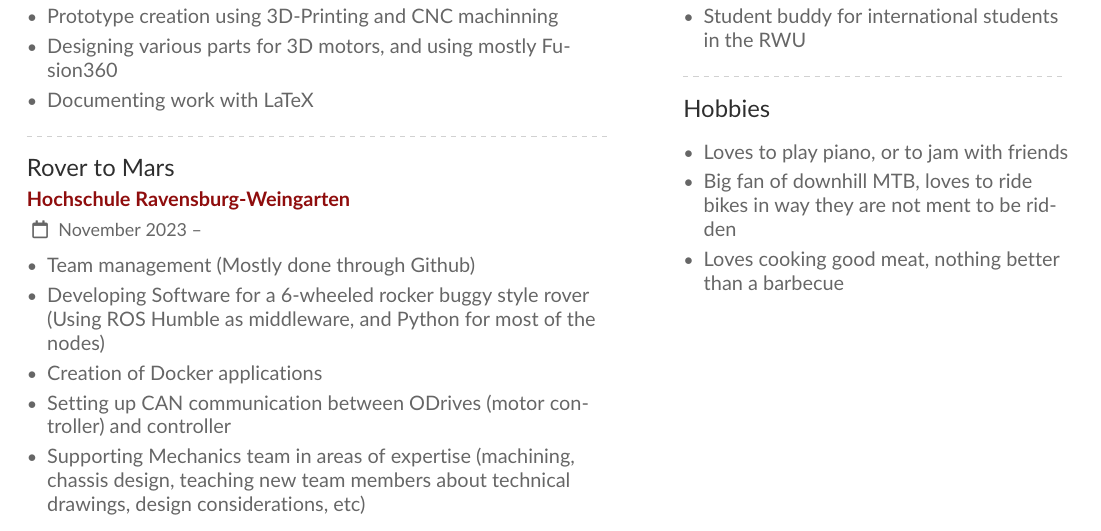
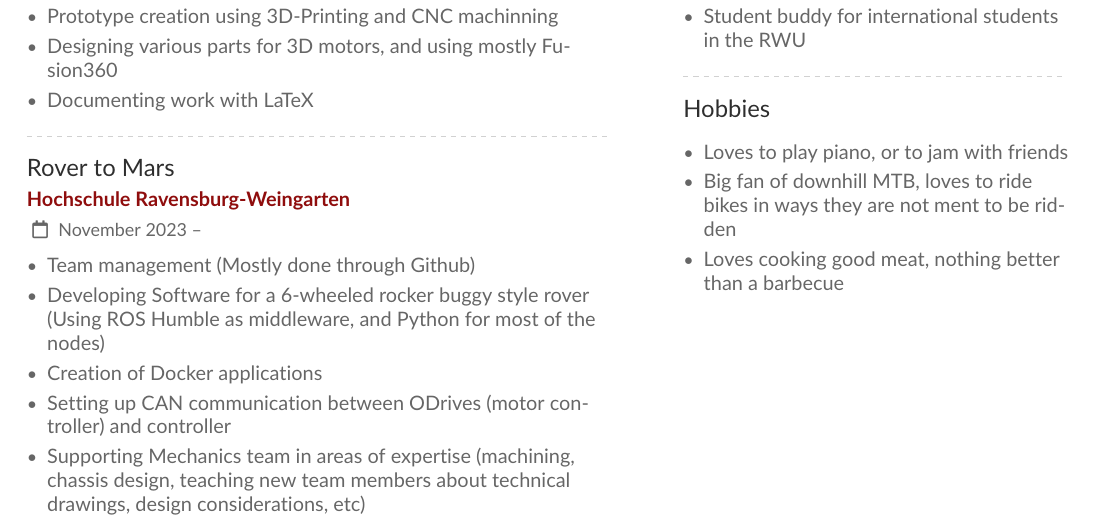
Before and after one commit to JoseLuizMendonca/CV, a LaTeX CV (src/cv.tex): part of page 2 of 2, cut so that both start at the same text. Compiled offline with pdfLaTeX.

Commit message:
Finished, needs revision

```diff
--- a/src/cv.tex
+++ b/src/cv.tex
@@ -368,7 +368,7 @@
 \cvevent{Hobbies}{}{}{}
 \begin{itemize}
   \item Loves to play piano, or to jam with friends
-  \item Big fan of downhill MTB, loves to ride bikes in way they are not ment to be ridden
+  \item Big fan of downhill MTB, loves to ride bikes in ways they are not ment to be ridden
   \item Loves cooking good meat, nothing better than a barbecue
 \end{itemize}
 
```
Also changed, not shown: src/cv.pdf, 3 other files.
